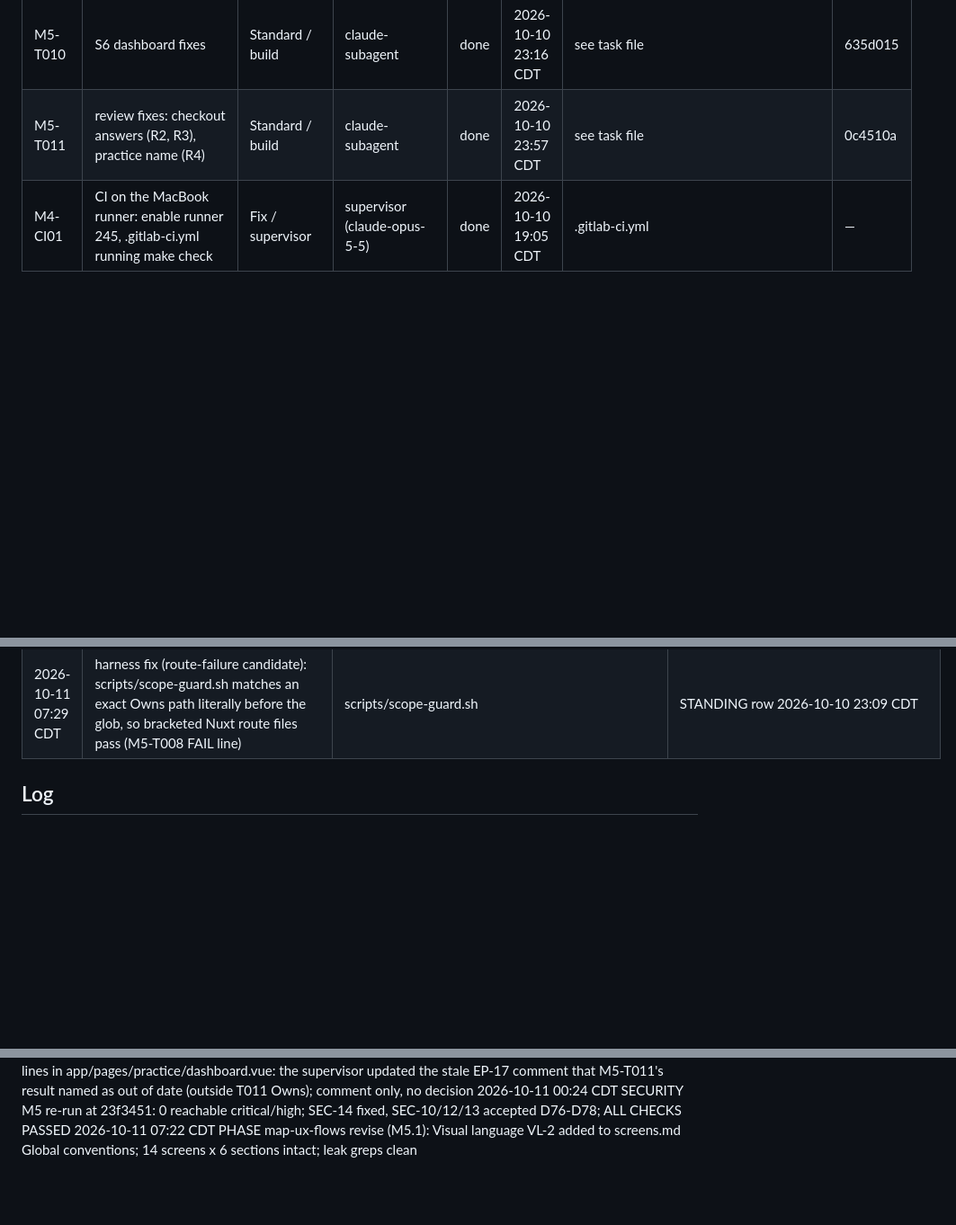
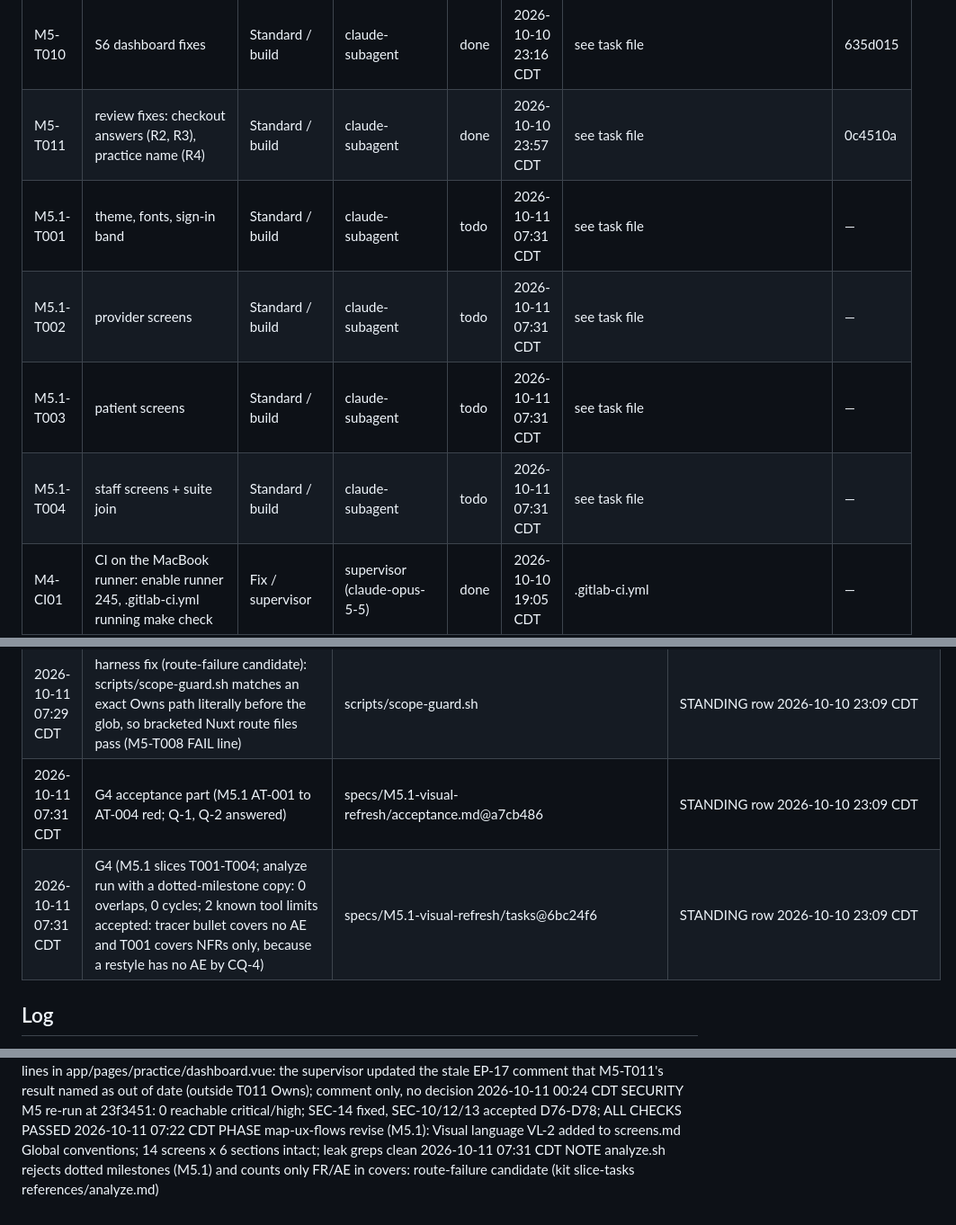
Before and after one commit to hisefath/cerbo-supplement-store, a Markdown page: .handoff/TRACKER.md, 3 parts joined by grey strips. Shown at 90% size. GitHub-like rendering; blank space fills up the shorter version.

Commit message:
chore(m5.1): record G4
Co-Authored-By: Claude Opus 5.5 <noreply@anthropic.com>

```diff
--- a/.handoff/TRACKER.md
+++ b/.handoff/TRACKER.md
@@ -30,6 +30,10 @@ several harnesses read it and the repo is public.
 | M5-T009 | S7 stock page fixes | Standard / build | claude-subagent | done | 2026-10-10 23:16 CDT | see task file | 12acb25 |
 | M5-T010 | S6 dashboard fixes | Standard / build | claude-subagent | done | 2026-10-10 23:16 CDT | see task file | 635d015 |
 | M5-T011 | review fixes: checkout answers (R2, R3), practice name (R4) | Standard / build | claude-subagent | done | 2026-10-10 23:57 CDT | see task file | 0c4510a |
+| M5.1-T001 | theme, fonts, sign-in band | Standard / build | claude-subagent | todo | 2026-10-11 07:31 CDT | see task file | — |
+| M5.1-T002 | provider screens | Standard / build | claude-subagent | todo | 2026-10-11 07:31 CDT | see task file | — |
+| M5.1-T003 | patient screens | Standard / build | claude-subagent | todo | 2026-10-11 07:31 CDT | see task file | — |
+| M5.1-T004 | staff screens + suite join | Standard / build | claude-subagent | todo | 2026-10-11 07:31 CDT | see task file | — |
 | M4-CI01 | CI on the MacBook runner: enable runner 245, .gitlab-ci.yml running make check | Fix / supervisor | supervisor (claude-opus-5-5) | done | 2026-10-10 19:05 CDT | .gitlab-ci.yml | — |
 | M5-T001 | Provider changes a practice price (specs/M5-prices-and-stock/tasks/T001.md) | Standard / implement-task | claude-subagent | done | 2026-10-10 21:09 CDT | see task file | 135b9ca |
 | M5-T002 | Payment reserves and releases stock (specs/M5-prices-and-stock/tasks/T002.md) | Standard / implement-task | claude-subagent | done | 2026-10-10 21:09 CDT | see task file | f5bb975 |
@@ -204,6 +208,8 @@ several harnesses read it and the repo is public.
 | 2026-10-11 07:24 CDT | new dependencies (Ask-first, AGENTS.md): @fontsource-variable/geist 5.3.0 and @fontsource/eb-garamond 5.3.0 (OFL-1.1), exact pins, for D81 | package.json, package-lock.json | STANDING row 2026-10-10 23:09 CDT: "i approve all next recommendations until project completion" |
 | 2026-10-11 07:25 CDT | G-ux + G3 re-approval (band gradient #1D4ED8→#2563EB and focus #3B82F6 so white text passes contrast; colour token names fixed in LLD) | docs/design/screens.md@6faccb4 + docs/architecture/lld.md@6faccb4 | STANDING row 2026-10-10 23:09 CDT |
 | 2026-10-11 07:29 CDT | harness fix (route-failure candidate): scripts/scope-guard.sh matches an exact Owns path literally before the glob, so bracketed Nuxt route files pass (M5-T008 FAIL line) | scripts/scope-guard.sh | STANDING row 2026-10-10 23:09 CDT |
+| 2026-10-11 07:31 CDT | G4 acceptance part (M5.1 AT-001 to AT-004 red; Q-1, Q-2 answered) | specs/M5.1-visual-refresh/acceptance.md@a7cb486 | STANDING row 2026-10-10 23:09 CDT |
+| 2026-10-11 07:31 CDT | G4 (M5.1 slices T001-T004; analyze run with a dotted-milestone copy: 0 overlaps, 0 cycles; 2 known tool limits accepted: tracer bullet covers no AE and T001 covers NFRs only, because a restyle has no AE by CQ-4) | specs/M5.1-visual-refresh/tasks@6bc24f6 | STANDING row 2026-10-10 23:09 CDT |
 
 ## Log
 
@@ -445,3 +451,4 @@ several harnesses read it and the repo is public.
 2026-10-11 00:20 CDT NOTE DV-8: ebac30e edits two comment lines in app/pages/practice/dashboard.vue: the supervisor updated the stale EP-17 comment that M5-T011's result named as out of date (outside T011 Owns); comment only, no decision
 2026-10-11 00:24 CDT SECURITY M5 re-run at 23f3451: 0 reachable critical/high; SEC-14 fixed, SEC-10/12/13 accepted D76-D78; ALL CHECKS PASSED
 2026-10-11 07:22 CDT PHASE map-ux-flows revise (M5.1): Visual language VL-2 added to screens.md Global conventions; 14 screens x 6 sections intact; leak greps clean
+2026-10-11 07:31 CDT NOTE analyze.sh rejects dotted milestones (M5.1) and counts only FR/AE in covers: route-failure candidate (kit slice-tasks references/analyze.md)
```
